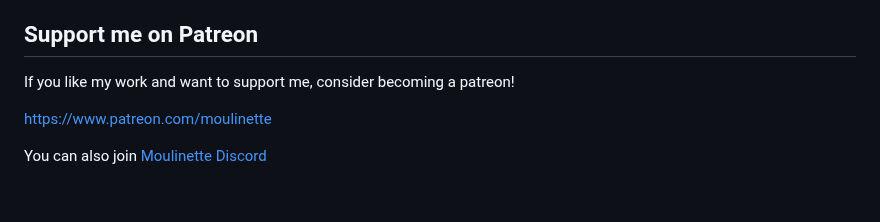
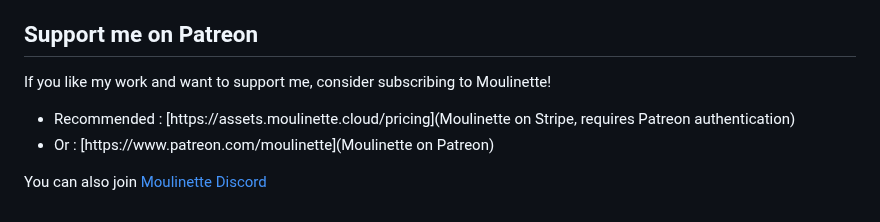
Before and after one commit to SvenWerlen/moulinette-core, a Markdown page: README.md, the part around the change. Drawn GitHub-style.

Commit message:
v-10.4.0

```diff
--- a/README.md
+++ b/README.md
@@ -145,8 +145,9 @@ There are 3 different ways to open the user intervace:
 
 ## <a name="support"/>Support me on Patreon
 
-If you like my work and want to support me, consider becoming a patreon!
+If you like my work and want to support me, consider subscribing to Moulinette!
 
-[https://www.patreon.com/moulinette](https://www.patreon.com/moulinette)
+* Recommended : [https://assets.moulinette.cloud/pricing](Moulinette on Stripe, requires Patreon authentication)
+* Or : [https://www.patreon.com/moulinette](Moulinette on Patreon)
 
 You can also join [Moulinette Discord](https://discord.gg/xg3dcMQfP2)
```
